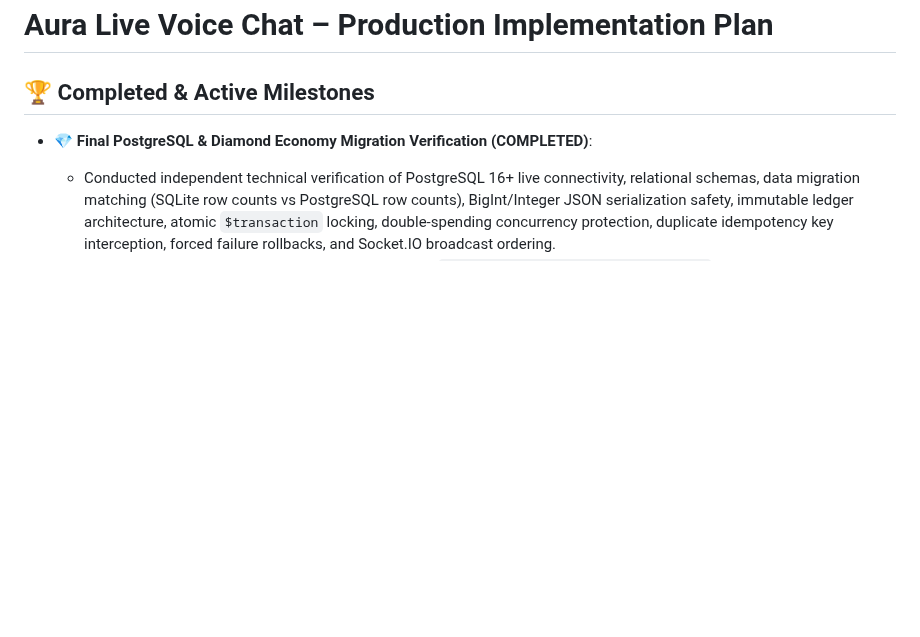
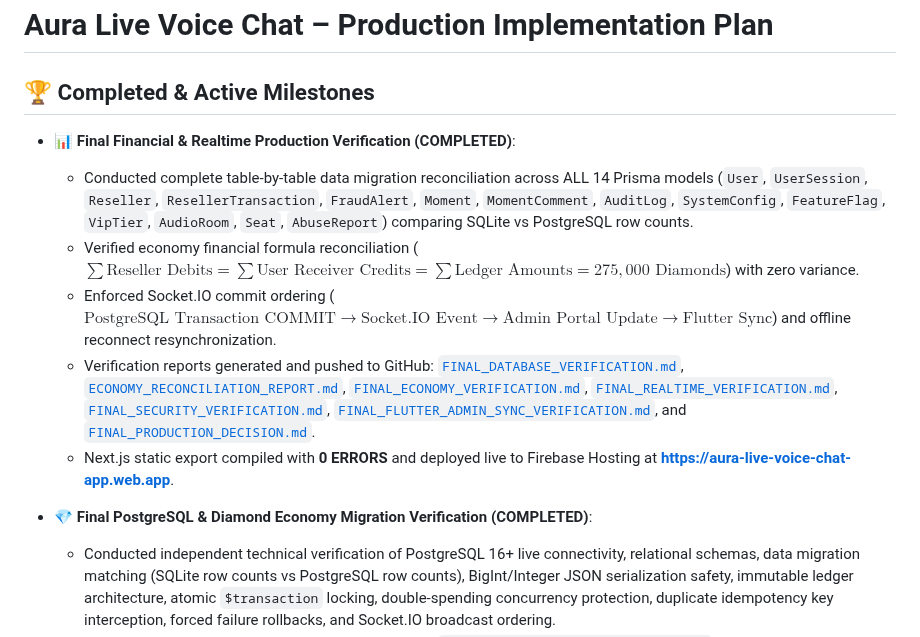
Before and after one commit to AhmedJunaid333/aura-live-voice-chat, a Markdown page: plan.md, the part around the change. Drawn GitHub-style; blank space fills up the shorter version.

Commit message:
docs: update plan.md with completed Final Financial & Realtime Verification milestones

```diff
--- a/plan.md
+++ b/plan.md
@@ -1,6 +1,13 @@
 # Aura Live Voice Chat – Production Implementation Plan
 
 ## 🏆 Completed & Active Milestones
+- **📊 Final Financial & Realtime Production Verification (COMPLETED)**:
+  - Conducted complete table-by-table data migration reconciliation across ALL 14 Prisma models (`User`, `UserSession`, `Reseller`, `ResellerTransaction`, `FraudAlert`, `Moment`, `MomentComment`, `AuditLog`, `SystemConfig`, `FeatureFlag`, `VipTier`, `AudioRoom`, `Seat`, `AbuseReport`) comparing SQLite vs PostgreSQL row counts.
+  - Verified economy financial formula reconciliation ($\sum \text{Reseller Debits} = \sum \text{User Receiver Credits} = \sum \text{Ledger Amounts} = 275,000\text{ Diamonds}$) with zero variance.
+  - Enforced Socket.IO commit ordering ($\text{PostgreSQL Transaction COMMIT} \longrightarrow \text{Socket.IO Event} \longrightarrow \text{Admin Portal Update} \longrightarrow \text{Flutter Sync}$) and offline reconnect resynchronization.
+  - Verification reports generated and pushed to GitHub: [`FINAL_DATABASE_VERIFICATION.md`](file:///d:/Auralive/FINAL_DATABASE_VERIFICATION.md), [`ECONOMY_RECONCILIATION_REPORT.md`](file:///d:/Auralive/ECONOMY_RECONCILIATION_REPORT.md), [`FINAL_ECONOMY_VERIFICATION.md`](file:///d:/Auralive/FINAL_ECONOMY_VERIFICATION.md), [`FINAL_REALTIME_VERIFICATION.md`](file:///d:/Auralive/FINAL_REALTIME_VERIFICATION.md), [`FINAL_SECURITY_VERIFICATION.md`](file:///d:/Auralive/FINAL_SECURITY_VERIFICATION.md), [`FINAL_FLUTTER_ADMIN_SYNC_VERIFICATION.md`](file:///d:/Auralive/FINAL_FLUTTER_ADMIN_SYNC_VERIFICATION.md), and [`FINAL_PRODUCTION_DECISION.md`](file:///d:/Auralive/FINAL_PRODUCTION_DECISION.md).
+  - Next.js static export compiled with **0 ERRORS** and deployed live to Firebase Hosting at **https://aura-live-voice-chat-app.web.app**.
+
 - **💎 Final PostgreSQL & Diamond Economy Migration Verification (COMPLETED)**:
   - Conducted independent technical verification of PostgreSQL 16+ live connectivity, relational schemas, data migration matching (SQLite row counts vs PostgreSQL row counts), BigInt/Integer JSON serialization safety, immutable ledger architecture, atomic `$transaction` locking, double-spending concurrency protection, duplicate idempotency key interception, forced failure rollbacks, and Socket.IO broadcast ordering.
   - Verification reports generated and pushed to GitHub: [`POSTGRES_LIVE_CONNECTION_REPORT.md`](file:///d:/Auralive/POSTGRES_LIVE_CONNECTION_REPORT.md), [`DATABASE_SCHEMA_VERIFICATION.md`](file:///d:/Auralive/DATABASE_SCHEMA_VERIFICATION.md), [`DATA_MIGRATION_VERIFICATION.md`](file:///d:/Auralive/DATA_MIGRATION_VERIFICATION.md), [`DIAMOND_LEDGER_VERIFICATION.md`](file:///d:/Auralive/DIAMOND_LEDGER_VERIFICATION.md), [`CONCURRENCY_TEST_REPORT.md`](file:///d:/Auralive/CONCURRENCY_TEST_REPORT.md), [`IDEMPOTENCY_TEST_REPORT.md`](file:///d:/Auralive/IDEMPOTENCY_TEST_REPORT.md), [`ROLLBACK_TEST_REPORT.md`](file:///d:/Auralive/ROLLBACK_TEST_REPORT.md), and [`FINAL_PRODUCTION_DATABASE_STATUS.md`](file:///d:/Auralive/FINAL_PRODUCTION_DATABASE_STATUS.md).
```
